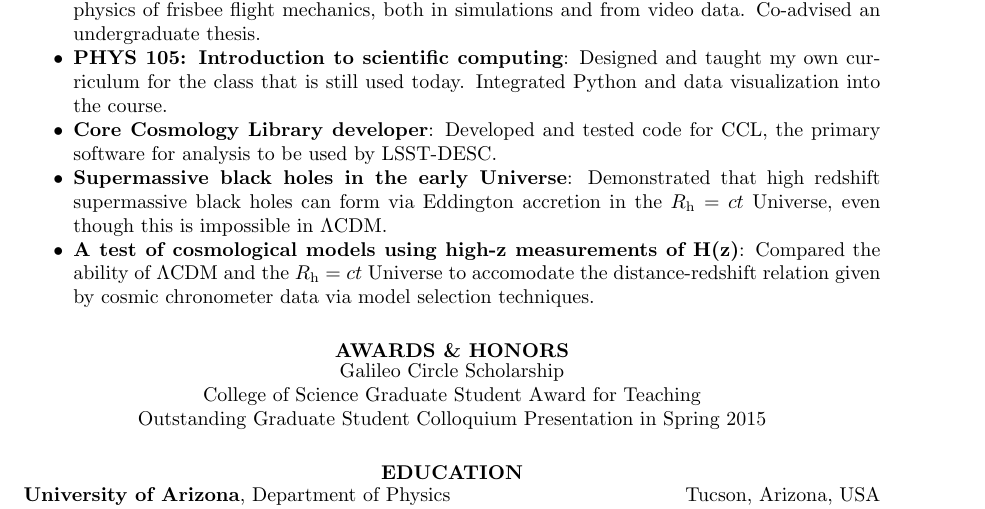
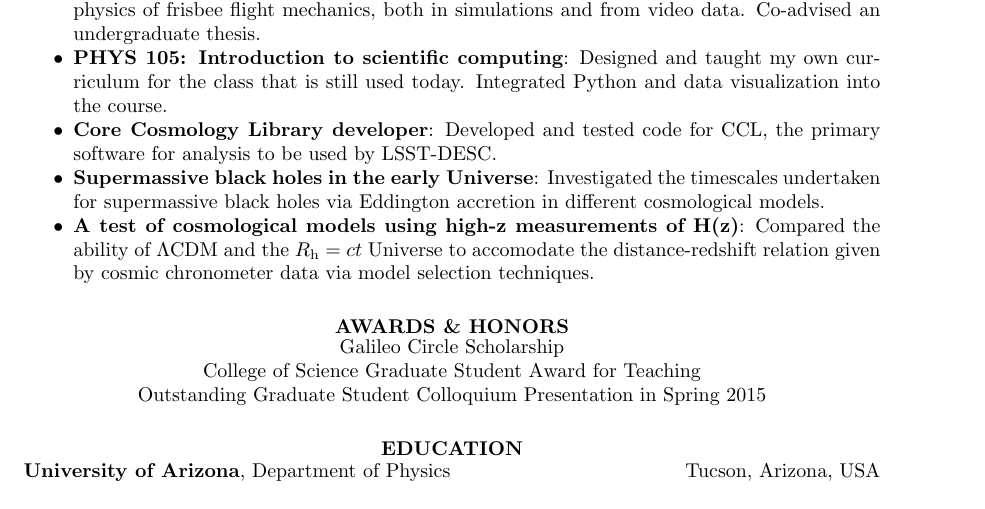
Before and after one commit to tmcclintock/Resume, a LaTeX CV (CV.tex): part of page 2 of 3, cut so that both start at the same text. Compiled offline with pdfLaTeX.

Commit message:
Edited a paper description.

```diff
--- a/CV.tex
+++ b/CV.tex
@@ -59,7 +59,8 @@ I completed my PhD in Physics at the University of Arizona working with Professo
 \item {\bf Bayesian analysis of frisbee flights}: Constrained physical parameters the govern the physics of frisbee flight mechanics, both in simulations and from video data. Co-advised an undergraduate thesis.
 \item {\bf PHYS 105: Introduction to scientific computing}: Designed and taught my own curriculum for the class that is still used today. Integrated Python and data visualization into the course.
 \item {\bf Core Cosmology Library developer}: Developed and tested code for CCL, the primary software for analysis to be used by LSST-DESC.
-\item {\bf Supermassive black holes in the early Universe}: Demonstrated that high redshift supermassive black holes can form via Eddington accretion in the $R_{\rm h} = ct$ Universe, even though this is impossible in $\Lambda$CDM.
+\item {\bf Supermassive black holes in the early Universe}: Investigated the timescales undertaken for supermassive black holes via Eddington accretion in different cosmological models.
+%\item {\bf Supermassive black holes in the early Universe}: Demonstrated that high redshift supermassive black holes can form via Eddington accretion in the $R_{\rm h} = ct$ Universe, even though this is impossible in $\Lambda$CDM.
 \item  {\bf A test of cosmological models using high-z measurements of H(z)}: Compared the ability of $\Lambda$CDM and the $R_{\rm h} = ct$ Universe to accomodate the distance-redshift relation given by cosmic chronometer data via model selection techniques.
 %\item  {\bf Modeling the Effectiveness of Tax and Benefits Policies}: A masters thesis in which I parallelized a program that models the effect of tax and benefit reforms on individuals' education, employment and savings choices. Completed under Professor David Henty.
 %\item  {\bf The Contribution from Low-Mass X-Ray Binaries to the Positron Annihilation in the Galactic Disk}: A senior thesis that calculated the pair production rate within the accretion disc of LMXBs. Completed under Professor Fulvio Melia.
```
Also changed, not shown: CV.pdf.
